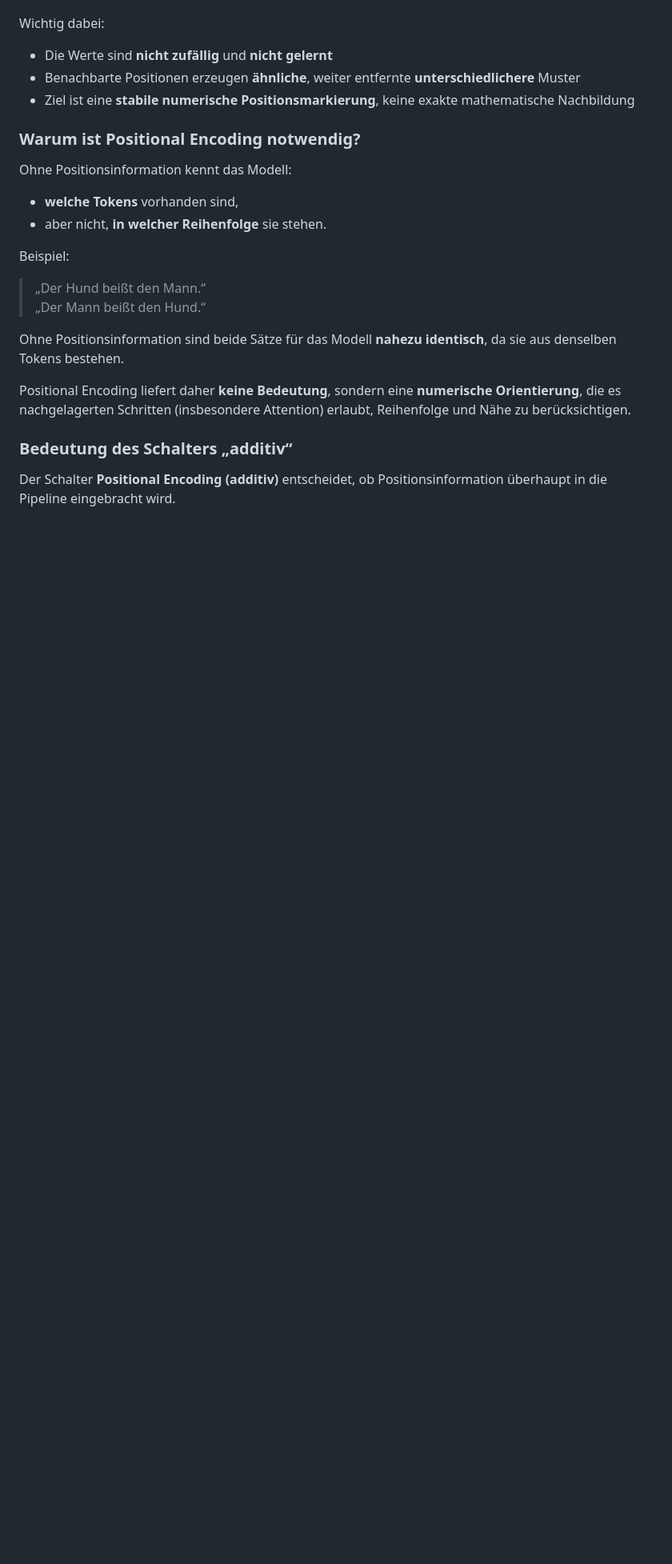
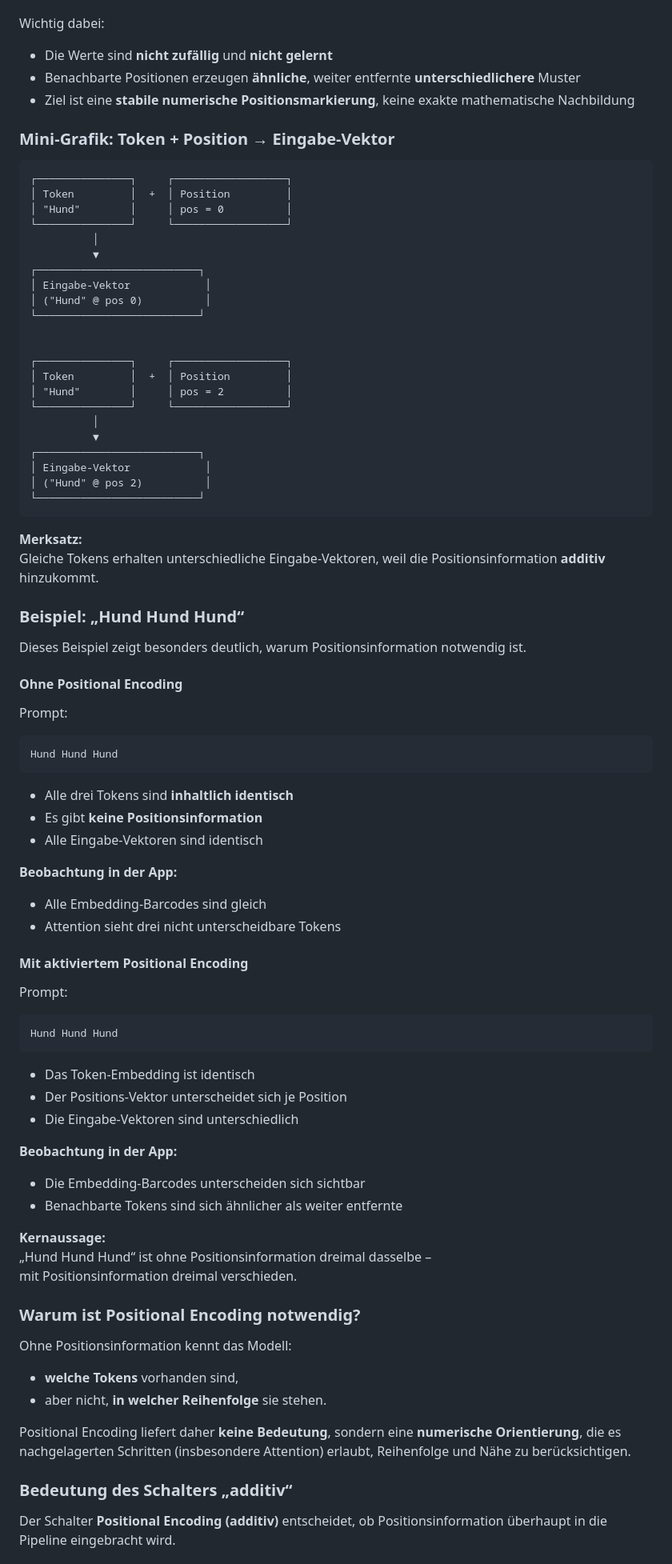
Before and after one commit to hrmnns/cher-llm-simulator, a Markdown page: docs/guide/02-parameters-embeddings.md, the part around one of its changes. Shown at 80% size. Rendered like a GitHub page; blank space fills up the shorter version.

Commit message:
Enhance documentation on Positional Encoding
Added examples and explanations on the importance of Positional Encoding in token embeddings, including visual representations and observations from the app.

````diff
--- a/docs/guide/02-parameters-embeddings.md
+++ b/docs/guide/02-parameters-embeddings.md
@@ -92,18 +88,82 @@ Wichtig dabei:
 - Benachbarte Positionen erzeugen **ähnliche**, weiter entfernte **unterschiedlichere** Muster
 - Ziel ist eine **stabile numerische Positionsmarkierung**, keine exakte mathematische Nachbildung
 
+### Mini-Grafik: Token + Position → Eingabe-Vektor
+
+```text
+┌───────────────┐     ┌──────────────────┐
+│ Token         │  +  │ Position         │
+│ "Hund"        │     │ pos = 0          │
+└───────────────┘     └──────────────────┘
+          │
+          ▼
+┌──────────────────────────┐
+│ Eingabe-Vektor            │
+│ ("Hund" @ pos 0)          │
+└──────────────────────────┘
+
+
+┌───────────────┐     ┌──────────────────┐
+│ Token         │  +  │ Position         │
+│ "Hund"        │     │ pos = 2          │
+└───────────────┘     └──────────────────┘
+          │
+          ▼
+┌──────────────────────────┐
+│ Eingabe-Vektor            │
+│ ("Hund" @ pos 2)          │
+└──────────────────────────┘
+```
+
+**Merksatz:**
+Gleiche Tokens erhalten unterschiedliche Eingabe-Vektoren,
+weil die Positionsinformation **additiv** hinzukommt.
+
+### Beispiel: „Hund Hund Hund“
+
+Dieses Beispiel zeigt besonders deutlich,
+warum Positionsinformation notwendig ist.
+
+#### Ohne Positional Encoding
+
+Prompt:
+```
+Hund Hund Hund
+```
+
+- Alle drei Tokens sind **inhaltlich identisch**
+- Es gibt **keine Positionsinformation**
+- Alle Eingabe-Vektoren sind identisch
+
+**Beobachtung in der App:**
+- Alle Embedding-Barcodes sind gleich
+- Attention sieht drei nicht unterscheidbare Tokens
+
+#### Mit aktiviertem Positional Encoding
+
+Prompt:
+```
+Hund Hund Hund
+```
+
+- Das Token-Embedding ist identisch
+- Der Positions-Vektor unterscheidet sich je Position
+- Die Eingabe-Vektoren sind unterschiedlich
+
+**Beobachtung in der App:**
+- Die Embedding-Barcodes unterscheiden sich sichtbar
+- Benachbarte Tokens sind sich ähnlicher als weiter entfernte
+
+**Kernaussage:**
+„Hund Hund Hund“ ist ohne Positionsinformation dreimal dasselbe –
+mit Positionsinformation dreimal verschieden.
+
 ### Warum ist Positional Encoding notwendig?
 
 Ohne Positionsinformation kennt das Modell:
 
 - **welche Tokens** vorhanden sind,
 - aber nicht, **in welcher Reihenfolge** sie stehen.
-
-Beispiel:
-> „Der Hund beißt den Mann.“
-> „Der Mann beißt den Hund.“
-
-Ohne Positionsinformation sind beide Sätze für das Modell **nahezu identisch**, da sie aus denselben Tokens bestehen.
 
 Positional Encoding liefert daher **keine Bedeutung**, sondern eine **numerische Orientierung**,
 die es nachgelagerten Schritten (insbesondere Attention) erlaubt,
````
Also changed, not shown: other parts of docs/guide/02-parameters-embeddings.md (+0 -15 lines).
